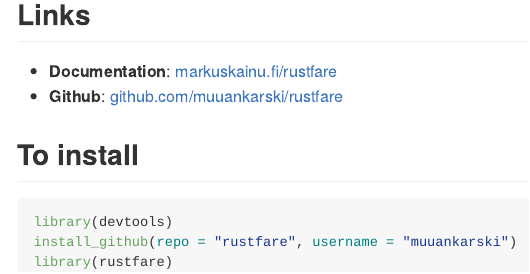
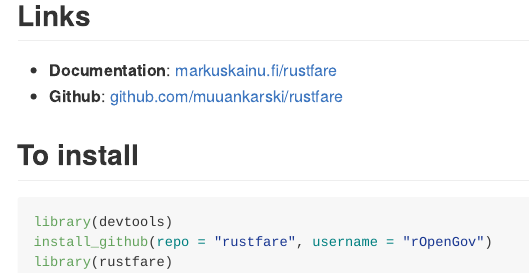
Before and after one commit to rOpenGov/rustfare, an R Markdown document (README.Rmd): the page in a window 1100 px wide, from 160 px down before the commit and from 210 px down after it, so that both start at the same text. The pictures show the output file README.md that the author committed with the source, drawn offline in the style of GitHub.

Commit message:
changed readme install instructions, url fixes for description file

````diff
--- a/README.Rmd
+++ b/README.Rmd
@@ -11,6 +11,6 @@
 
 ```{r, eval=FALSE, message=FALSE}
 library(devtools)
-install_github(repo = "rustfare", username = "muuankarski")
+install_github(repo = "rustfare", username = "rOpenGov")
 library(rustfare)
 ```
````
Also changed, not shown: README.md, 2 other files.
